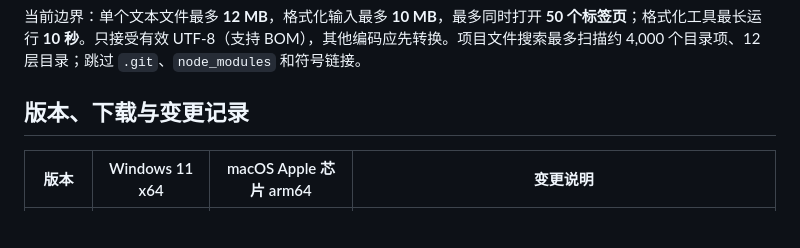
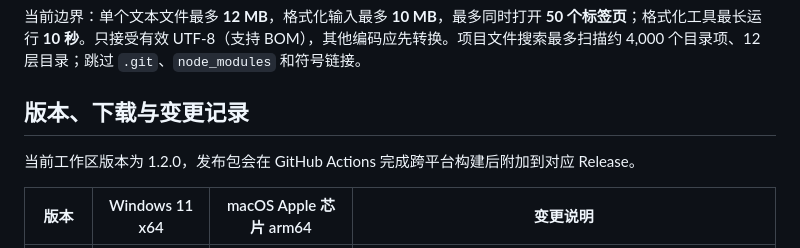
Before and after one commit to zx20170910/luma-editor, a Markdown page: README.md, the part around the change. GitHub-like rendering; blank space fills up the shorter version.

Commit message:
chore: bump version to 1.2.0 (README.md)

```diff
--- a/README.md
+++ b/README.md
@@ -80,6 +80,8 @@ Markdown 支持标题、表格、任务列表、代码块、引用和本地栅
 
 ## 版本、下载与变更记录
 
+当前工作区版本为 1.2.0，发布包会在 GitHub Actions 完成跨平台构建后附加到对应 Release。
+
 | 版本 | Windows 11 x64 | macOS Apple 芯片 arm64 | 变更说明 |
 | --- | --- | --- | --- |
 | [v1.1.1](https://github.com/zx20170910/luma-editor/releases/tag/v1.1.1) | [Setup](https://github.com/zx20170910/luma-editor/releases/download/v1.1.1/Luma-Editor-1.1.1-Setup-x64.exe) · [Portable](https://github.com/zx20170910/luma-editor/releases/download/v1.1.1/Luma-Editor-1.1.1-Portable-x64.exe) | [ZIP](https://github.com/zx20170910/luma-editor/releases/download/v1.1.1/Luma-Editor-1.1.1-macOS-arm64.zip) | 修复 macOS 应用 bundle 签名导致的“已损坏”提示；同步 Windows 11 安装包。 |
```
